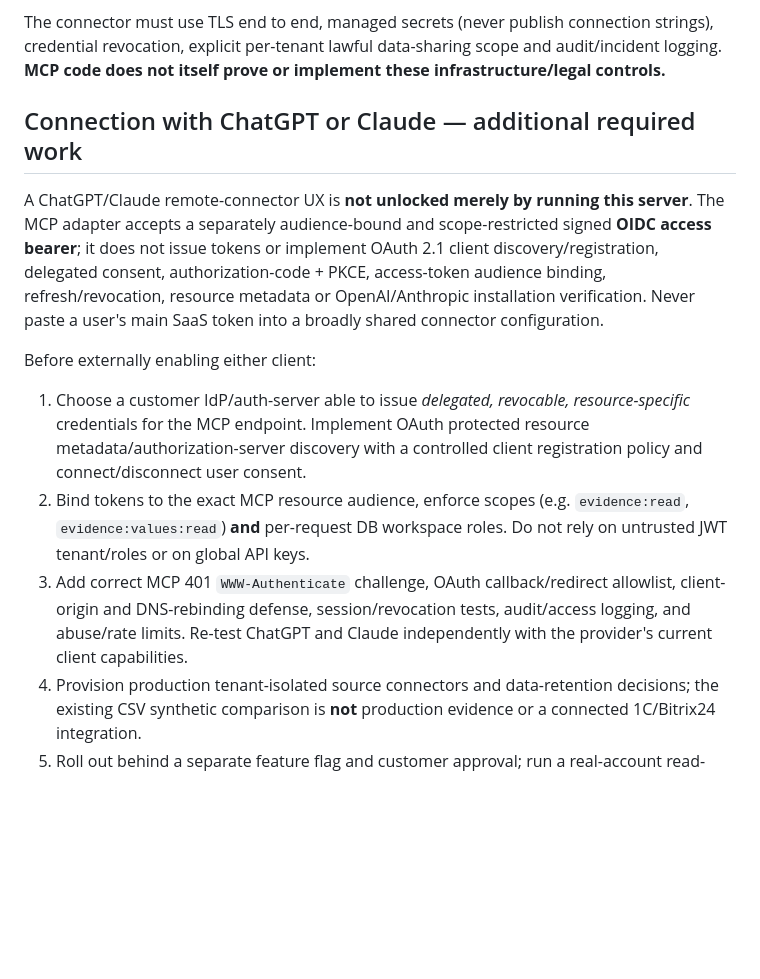
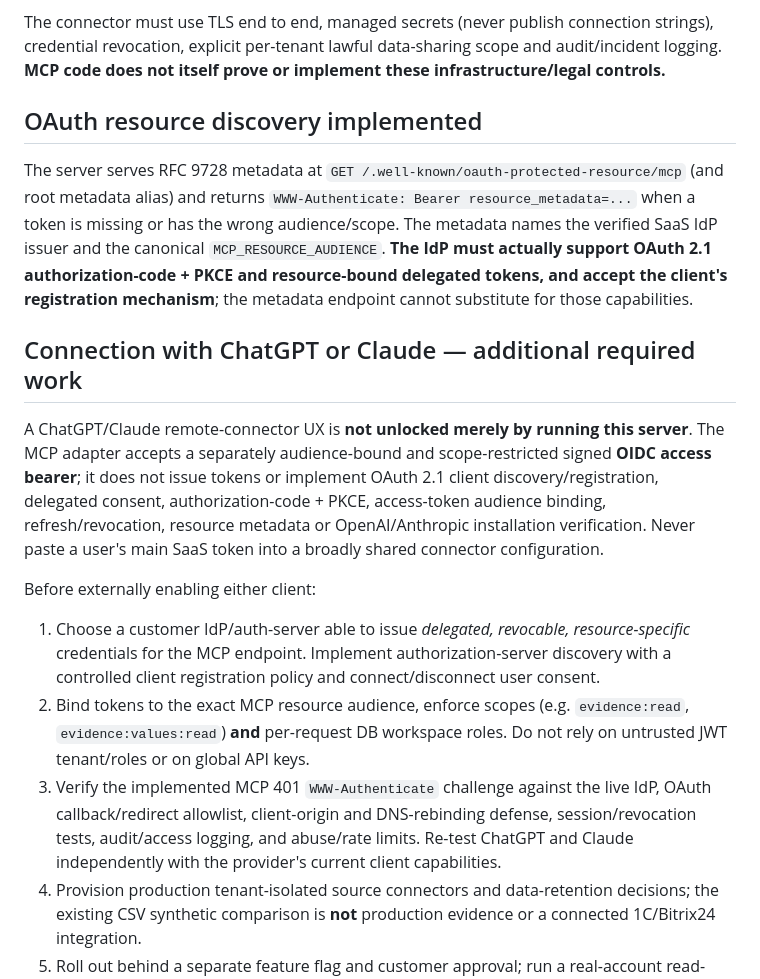
Before and after one commit to dokarpov/intake-integrity-lab, a Markdown page: docs/MCP_READONLY_CONNECTOR.md, the part around the change. Drawn GitHub-style; blank space fills up the shorter version.

Commit message:
Test OAuth discovery metadata and 401 challenges; document IdP integration dependency

```diff
--- a/docs/MCP_READONLY_CONNECTOR.md
+++ b/docs/MCP_READONLY_CONNECTOR.md
@@ -25,13 +25,22 @@ Startup requires:
 
 The connector must use TLS end to end, managed secrets (never publish connection strings), credential revocation, explicit per-tenant lawful data-sharing scope and audit/incident logging. **MCP code does not itself prove or implement these infrastructure/legal controls.**
 
+## OAuth resource discovery implemented
+The server serves RFC 9728 metadata at `GET /.well-known/oauth-protected-resource/mcp`
+(and root metadata alias) and returns `WWW-Authenticate: Bearer resource_metadata=...`
+when a token is missing or has the wrong audience/scope. The metadata names the
+verified SaaS IdP issuer and the canonical `MCP_RESOURCE_AUDIENCE`. **The IdP
+must actually support OAuth 2.1 authorization-code + PKCE and resource-bound
+delegated tokens, and accept the client's registration mechanism**; the
+metadata endpoint cannot substitute for those capabilities.
+
 ## Connection with ChatGPT or Claude — additional required work
 A ChatGPT/Claude remote-connector UX is **not unlocked merely by running this server**. The MCP adapter accepts a separately audience-bound and scope-restricted signed **OIDC access bearer**; it does not issue tokens or implement OAuth 2.1 client discovery/registration, delegated consent, authorization-code + PKCE, access-token audience binding, refresh/revocation, resource metadata or OpenAI/Anthropic installation verification. Never paste a user's main SaaS token into a broadly shared connector configuration.
 
 Before externally enabling either client:
-1. Choose a customer IdP/auth-server able to issue *delegated, revocable, resource-specific* credentials for the MCP endpoint. Implement OAuth protected resource metadata/authorization-server discovery with a controlled client registration policy and connect/disconnect user consent.
+1. Choose a customer IdP/auth-server able to issue *delegated, revocable, resource-specific* credentials for the MCP endpoint. Implement authorization-server discovery with a controlled client registration policy and connect/disconnect user consent.
 2. Bind tokens to the exact MCP resource audience, enforce scopes (e.g. `evidence:read`, `evidence:values:read`) **and** per-request DB workspace roles. Do not rely on untrusted JWT tenant/roles or on global API keys.
-3. Add correct MCP 401 `WWW-Authenticate` challenge, OAuth callback/redirect allowlist, client-origin and DNS-rebinding defense, session/revocation tests, audit/access logging, and abuse/rate limits. Re-test ChatGPT and Claude independently with the provider's current client capabilities.
+3. Verify the implemented MCP 401 `WWW-Authenticate` challenge against the live IdP, OAuth callback/redirect allowlist, client-origin and DNS-rebinding defense, session/revocation tests, audit/access logging, and abuse/rate limits. Re-test ChatGPT and Claude independently with the provider's current client capabilities.
 4. Provision production tenant-isolated source connectors and data-retention decisions; the existing CSV synthetic comparison is **not** production evidence or a connected 1C/Bitrix24 integration.
 5. Roll out behind a separate feature flag and customer approval; run a real-account read-only smoke and security/privacy review. No write tools in Release 1.
 
```
